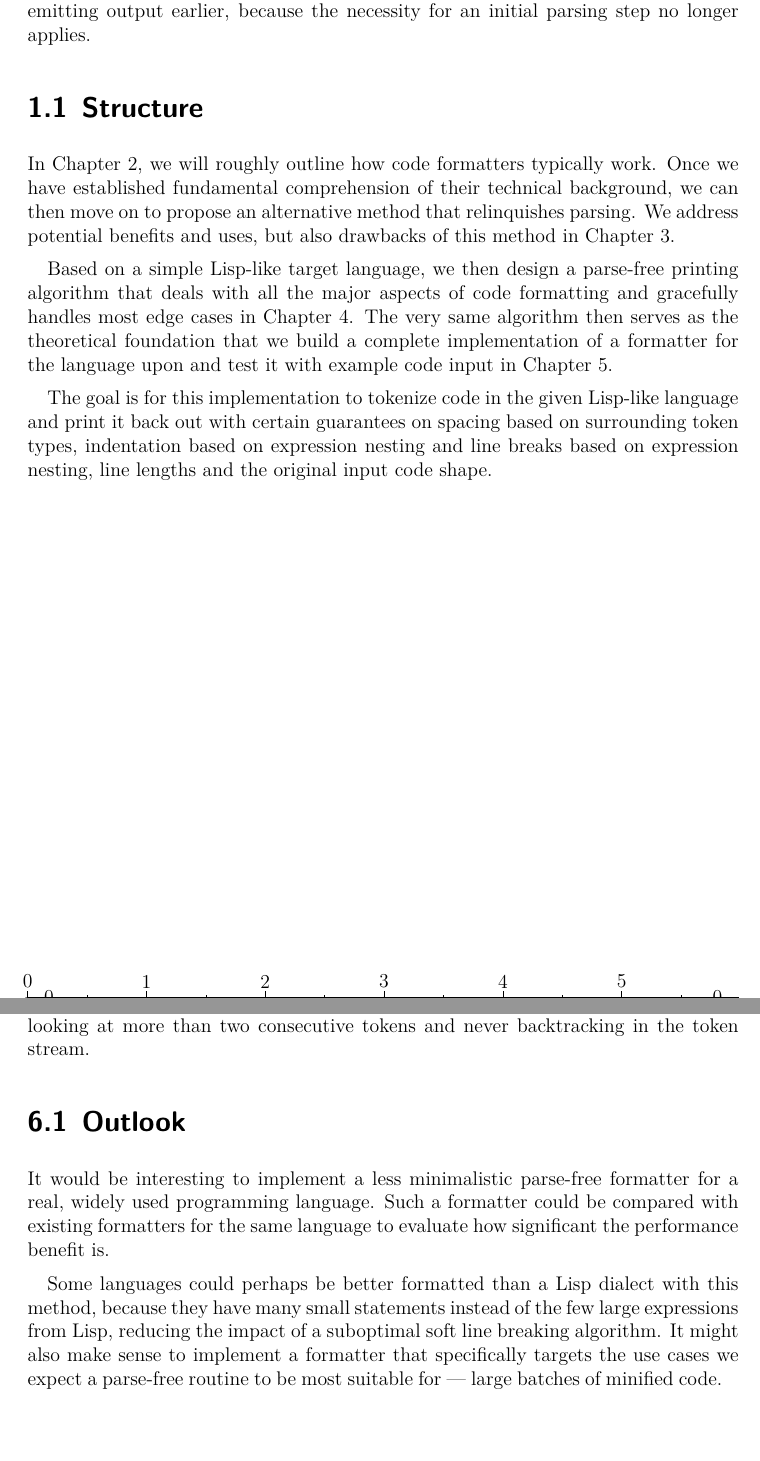
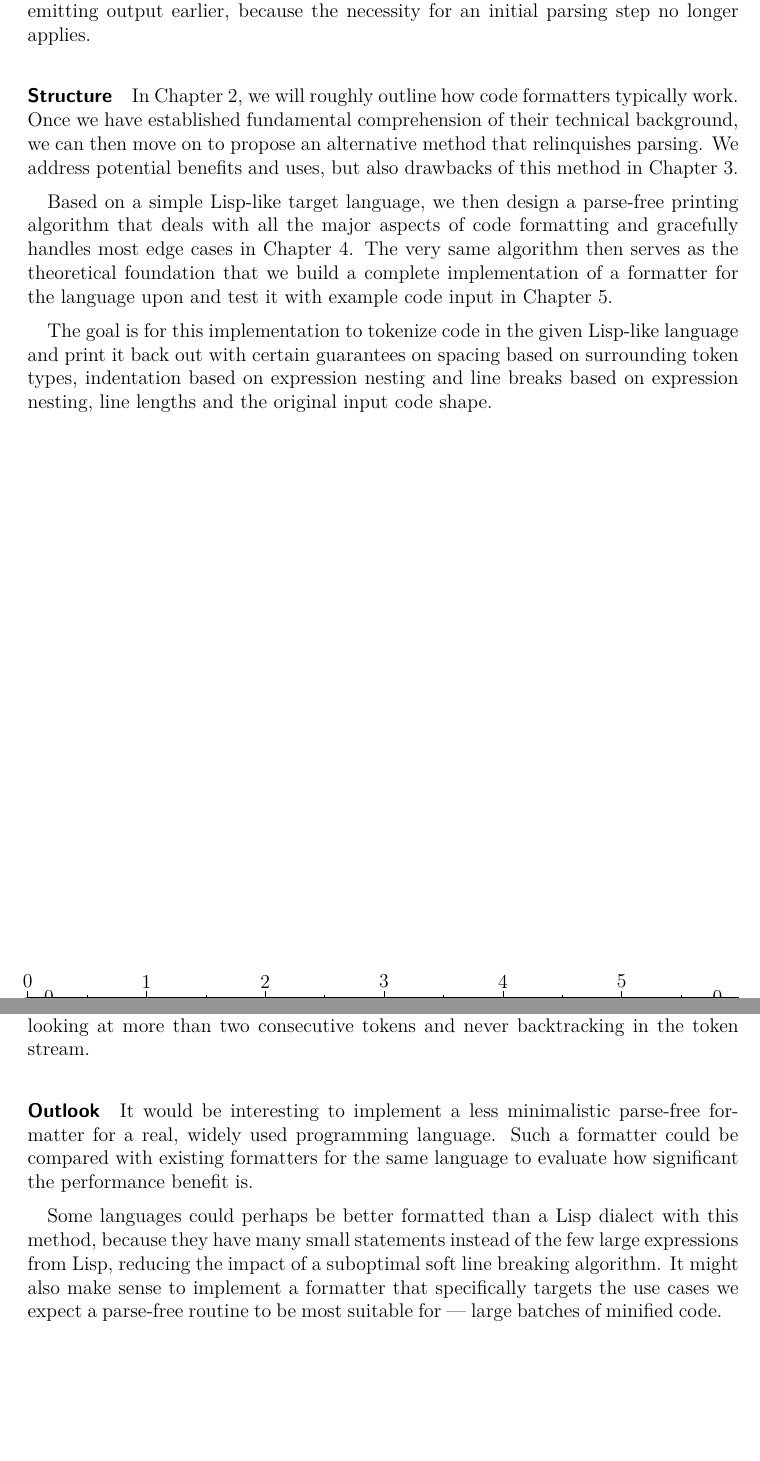
Before and after one commit to jeysal/parse-free-code-formatting-paper, a LaTeX thesis (index.tex, which reads content/conclusion/index.tex, content/introduction/index.tex): two parts of pages 6 and 51 of 59, joined at a grey line, cut so that both start at the same text. Compiled offline with XeLaTeX; an older LaTeX class or package is replaced by its successor.

Commit message:
use paragraphs instead of sole sections in a chapter

```diff
--- a/content/conclusion/index.tex
+++ b/content/conclusion/index.tex
@@ -76,7 +76,7 @@ or at least give up on the strict approach
 of never looking at more than two consecutive tokens
 and never backtracking in the token stream.
 
-\section{Outlook}
+\paragraph{Outlook}
 It would be interesting to implement a
 less minimalistic parse-free formatter
 for a real, widely used programming language.
--- a/content/introduction/index.tex
+++ b/content/introduction/index.tex
@@ -45,7 +45,7 @@ because we only need to know its token types instead of the entire syntactic gra
 and we can potentially achieve higher formatting performance and start emitting output earlier,
 because the necessity for an initial parsing step no longer applies.
 
-\section{Structure}
+\paragraph{Structure}
 In Chapter~\ref{chap:ordinary}, we will roughly outline how code formatters typically work.
 Once we have established fundamental comprehension of their technical background,
 we can then move on to propose an alternative method that relinquishes parsing.
```
